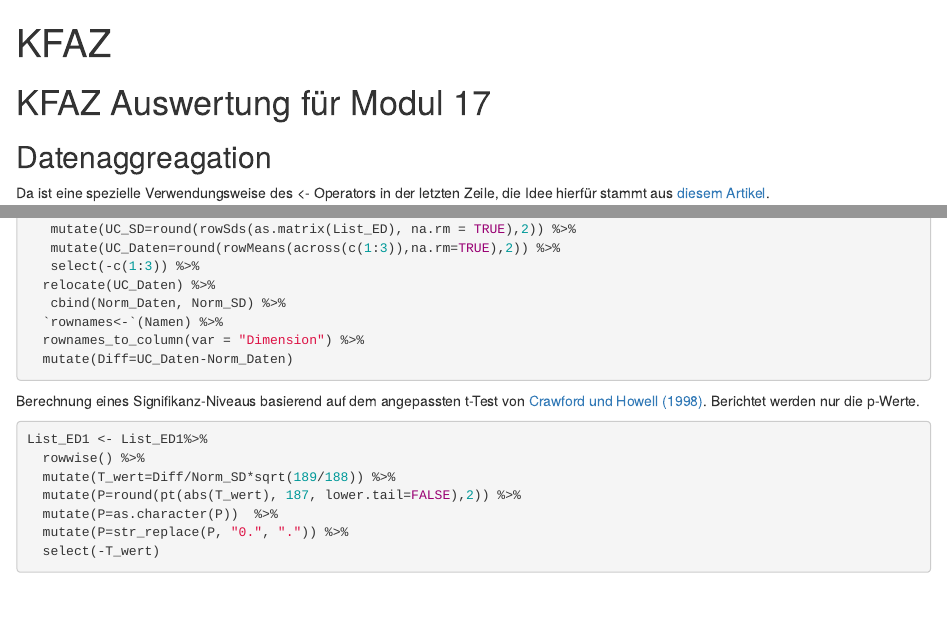
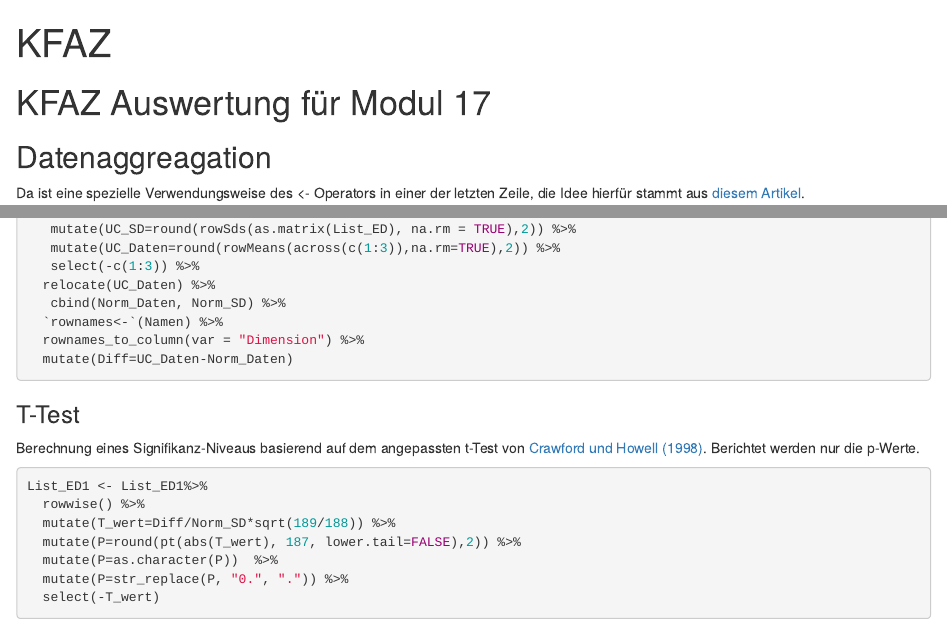
Before and after one commit to Theurrien/KFZA, an R Markdown document (KFAZ_Output.Rmd): the page in a window 1100 px wide, from its top, and a second part further down, joined at a grey line. The pictures show the output file KFAZ_Output.html that the author committed with the source, opened offline.

Commit message:
Last Version

````diff
--- a/KFAZ_Output.Rmd
+++ b/KFAZ_Output.Rmd
@@ -21,7 +21,7 @@ library(stringr)
 
 ## Datenaggreagation
 
-Da ist eine spezielle Verwendungsweise des <- Operators in der letzten Zeile, die Idee hierfür stammt aus [diesem Artikel](https://stackoverflow.com/questions/56014722/how-can-i-assign-rownames-with-while-using-a-pipe).
+Da ist eine spezielle Verwendungsweise des <- Operators in einer der letzten Zeile, die Idee hierfür stammt aus [diesem Artikel](https://stackoverflow.com/questions/56014722/how-can-i-assign-rownames-with-while-using-a-pipe).
 
 ```{r Daten, echo=TRUE}
 Norm_Daten <- c(3.84, 3.99, 4.04,4.08,3.32, 2.00, 3.55, 2.68, 2.24, 2.96, 2.41 )
````
Also changed, not shown: KFAZ_Output.html, KFAZ_Output.nb.html, KFAZ_Output.Rmd (1 more changed lines), 2 other files.
